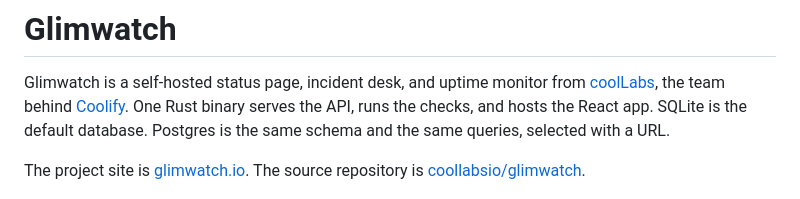
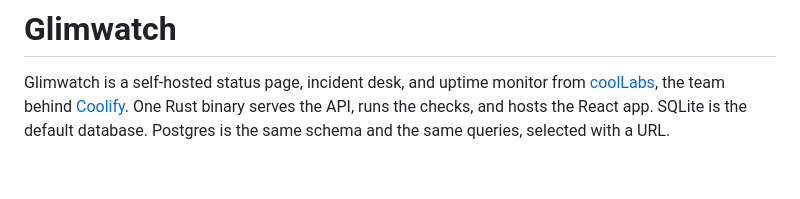
Before and after one commit to coollabsio/glimwatch, a Markdown page: README.md, the part around the change. Drawn GitHub-style; blank space fills up the shorter version.

```diff
--- a/README.md
+++ b/README.md
@@ -1,8 +1,6 @@
 # Glimwatch
 
 Glimwatch is a self-hosted status page, incident desk, and uptime monitor from [coolLabs](https://github.com/coollabsio), the team behind [Coolify](https://github.com/coollabsio/coolify). One Rust binary serves the API, runs the checks, and hosts the React app. SQLite is the default database. Postgres is the same schema and the same queries, selected with a URL.
-
-The project site is [glimwatch.io](https://glimwatch.io). The source repository is [coollabsio/glimwatch](https://github.com/coollabsio/glimwatch).
 
 ![Dashboard](docs/screenshots/dashboard.png)
 
```
